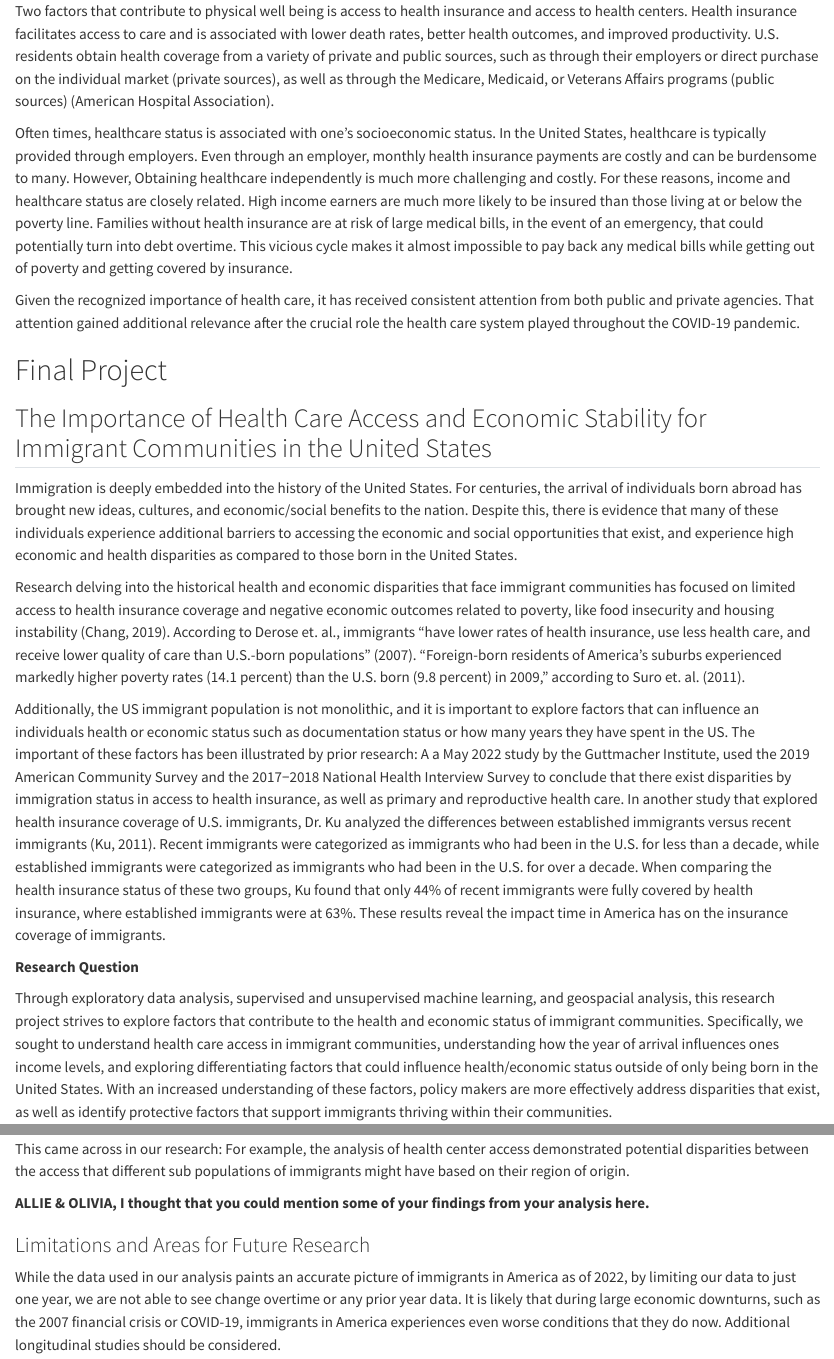
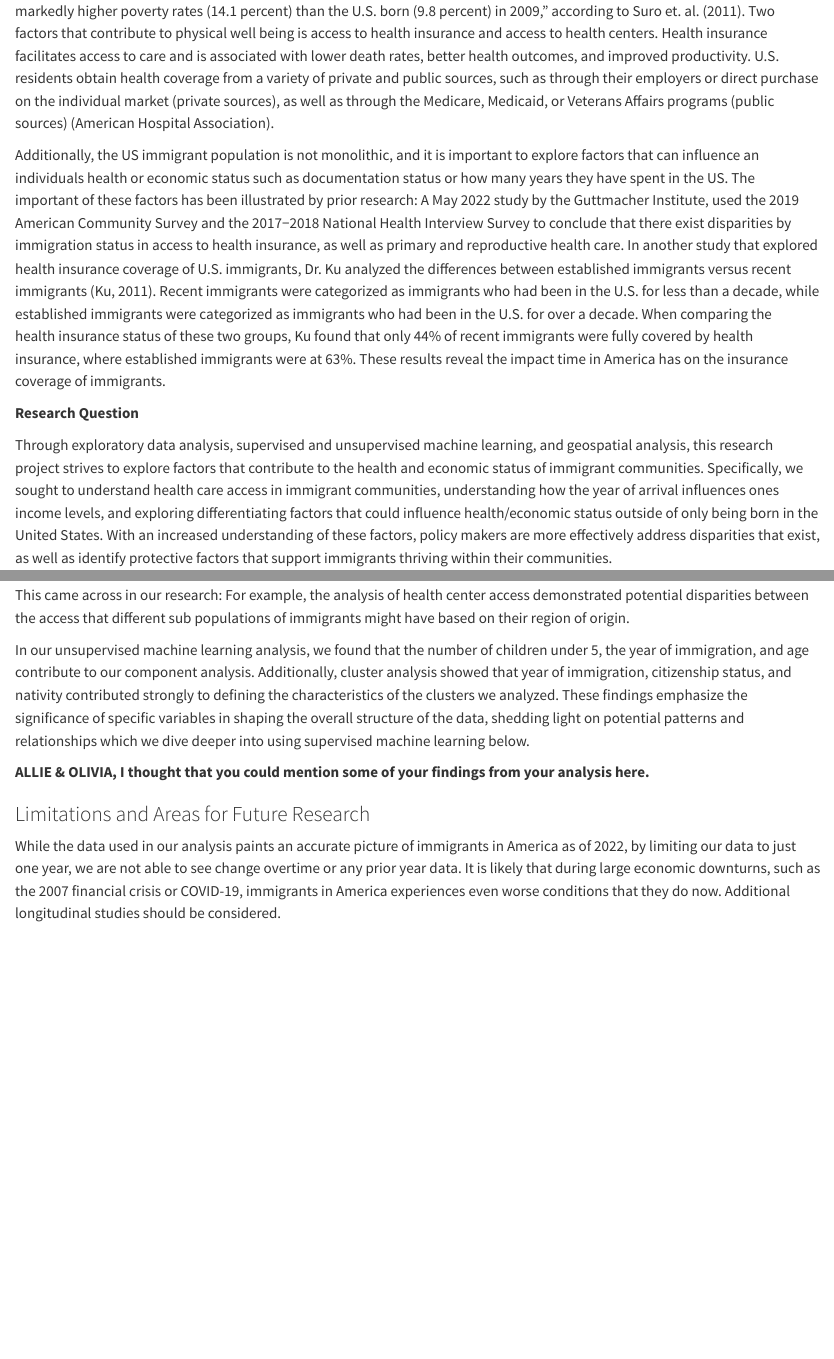
Before and after one commit to org9398/final_project, a Quarto document (finalproject.qmd): the page in a window 1100 px wide, from 190 px down before the commit and from 520 px down after it, and a second part further down, joined at a grey line. Rendered offline with R 4.5, knitr and Pandoc in place of Quarto, with nearby package versions; some code elsewhere in the file could not run offline; long lines of code are wrapped; common packages that the code uses without loading them are loaded.

Commit message:
edited writing

```diff
--- a/finalproject.qmd
+++ b/finalproject.qmd
@@ -14,22 +12,16 @@ Questioning to include the below since health insurance is now only a small comp
-Two factors that contribute to physical well being is access to health insurance and access to health centers. Health insurance facilitates access to care and is associated with lower death rates, better health outcomes, and improved productivity. U.S. residents obtain health coverage from a variety of private and public sources, such as through their employers or direct purchase on the individual market (private sources), as well as through the Medicare, Medicaid, or Veterans Affairs programs (public sources) (American Hospital Association).
-
-Often times, healthcare status is associated with one's socioeconomic status. In the United States, healthcare is typically provided through employers. Even through an employer, monthly health insurance payments are costly and can be burdensome to many. However, Obtaining healthcare independently is much more challenging and costly. For these reasons, income and healthcare status are closely related. High income earners are much more likely to be insured than those living at or below the poverty line. Families without health insurance are at risk of large medical bills, in the event of an emergency, that could potentially turn into debt overtime. This vicious cycle makes it almost impossible to pay back any medical bills while getting out of poverty and getting covered by insurance.
-
-Given the recognized importance of health care, it has received consistent attention from both public and private agencies. That attention gained additional relevance after the crucial role the health care system played throughout the COVID-19 pandemic.
-
 # Final Project
 
 ## The Importance of Health Care Access and Economic Stability for Immigrant Communities in the United States
 
 Immigration is deeply embedded into the history of the United States. For centuries, the arrival of individuals born abroad has brought new ideas, cultures, and economic/social benefits to the nation. Despite this, there is evidence that many of these individuals experience additional barriers to accessing the economic and social opportunities that exist, and experience high economic and health disparities as compared to those born in the United States.
 
-Research delving into the historical health and economic disparities that face immigrant communities has focused on limited access to health insurance coverage and negative economic outcomes related to poverty, like food insecurity and housing instability (Chang, 2019). According to Derose et. al., immigrants "have lower rates of health insurance, use less health care, and receive lower quality of care than U.S.-born populations" (2007). "Foreign-born residents of America's suburbs experienced markedly higher poverty rates (14.1 percent) than the U.S. born (9.8 percent) in 2009," according to Suro et. al. (2011).
+Research delving into the historical health and economic disparities that face immigrant communities has focused on limited access to health insurance coverage and negative economic outcomes related to poverty, like food insecurity and housing instability (Chang, 2019). According to Derose et. al., immigrants "have lower rates of health insurance, use less health care, and receive lower quality of care than U.S.-born populations" (2007). "Foreign-born residents of America's suburbs experienced markedly higher poverty rates (14.1 percent) than the U.S. born (9.8 percent) in 2009," according to Suro et. al. (2011). Two factors that contribute to physical well being is access to health insurance and access to health centers. Health insurance facilitates access to care and is associated with lower death rates, better health outcomes, and improved productivity. U.S. residents obtain health coverage from a variety of private and public sources, such as through their employers or direct purchase on the individual market (private sources), as well as through the Medicare, Medicaid, or Veterans Affairs programs (public sources) (American Hospital Association).
 
-Additionally, the US immigrant population is not monolithic, and it is important to explore factors that can influence an individuals health or economic status such as documentation status or how many years they have spent in the US. The important of these factors has been illustrated by prior research: A a May 2022 study by the Guttmacher Institute, used the 2019 American Community Survey and the 2017−2018 National Health Interview Survey to conclude that there exist disparities by immigration status in access to health insurance, as well as primary and reproductive health care. In another study that explored health insurance coverage of U.S. immigrants, Dr. Ku analyzed the differences between established immigrants versus recent immigrants (Ku, 2011). Recent immigrants were categorized as immigrants who had been in the U.S. for less than a decade, while established immigrants were categorized as immigrants who had been in the U.S. for over a decade. When comparing the health insurance status of these two groups, Ku found that only 44% of recent immigrants were fully covered by health insurance, where established immigrants were at 63%. These results reveal the impact time in America has on the insurance coverage of immigrants.
+Additionally, the US immigrant population is not monolithic, and it is important to explore factors that can influence an individuals health or economic status such as documentation status or how many years they have spent in the US. The important of these factors has been illustrated by prior research: A May 2022 study by the Guttmacher Institute, used the 2019 American Community Survey and the 2017−2018 National Health Interview Survey to conclude that there exist disparities by immigration status in access to health insurance, as well as primary and reproductive health care. In another study that explored health insurance coverage of U.S. immigrants, Dr. Ku analyzed the differences between established immigrants versus recent immigrants (Ku, 2011). Recent immigrants were categorized as immigrants who had been in the U.S. for less than a decade, while established immigrants were categorized as immigrants who had been in the U.S. for over a decade. When comparing the health insurance status of these two groups, Ku found that only 44% of recent immigrants were fully covered by health insurance, where established immigrants were at 63%. These results reveal the impact time in America has on the insurance coverage of immigrants.
 
 **Research Question**
 
-Through exploratory data analysis, supervised and unsupervised machine learning, and geospacial analysis, this research project strives to explore factors that contribute to the health and economic status of immigrant communities. Specifically, we sought to understand health care access in immigrant communities, understanding how the year of arrival influences ones income levels, and exploring differentiating factors that could influence health/economic status outside of only being born in the United States. With an increased understanding of these factors, policy makers are more effectively address disparities that exist, as well as identify protective factors that support immigrants thriving within their communities.
+Through exploratory data analysis, supervised and unsupervised machine learning, and geospatial analysis, this research project strives to explore factors that contribute to the health and economic status of immigrant communities. Specifically, we sought to understand health care access in immigrant communities, understanding how the year of arrival influences ones income levels, and exploring differentiating factors that could influence health/economic status outside of only being born in the United States. With an increased understanding of these factors, policy makers are more effectively address disparities that exist, as well as identify protective factors that support immigrants thriving within their communities.
 
 ***Sources***
 
@@ -1075,6 +1067,8 @@ At a high level, it would appear that immigrant populations experience dispariti
 
 This came across in our research: For example, the analysis of health center access demonstrated potential disparities between the access that different sub populations of immigrants might have based on their region of origin.
 
+In our unsupervised machine learning analysis, we found that the number of children under 5, the year of immigration, and age contribute to our component analysis. Additionally, cluster analysis showed that year of immigration, citizenship status, and nativity contributed strongly to defining the characteristics of the clusters we analyzed. These findings emphasize the significance of specific variables in shaping the overall structure of the data, shedding light on potential patterns and relationships which we dive deeper into using supervised machine learning below.
+
 **ALLIE & OLIVIA, I thought that you could mention some of your findings from your analysis here.**
 
 ### Limitations and Areas for Future Research
```
Also changed, not shown: finalproject.qmd (4 more changed lines).
